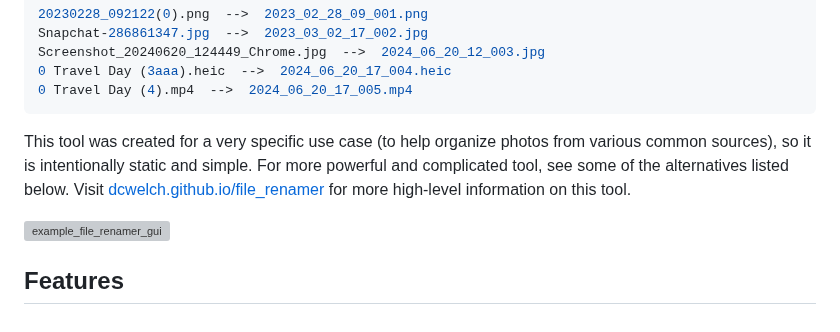
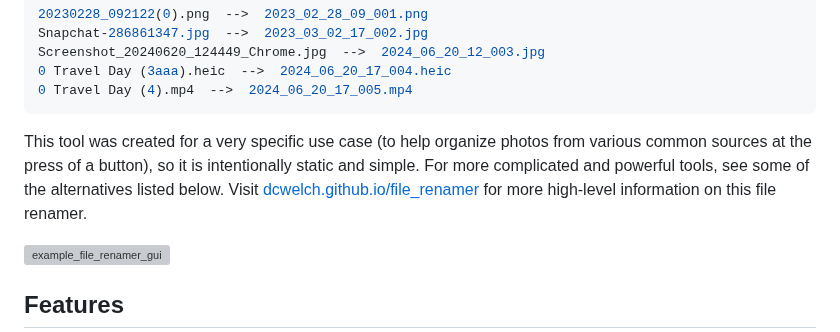
Before and after one commit to DCWelch/file_renamer, a Markdown page: README.md, the part around the change. GitHub-like rendering; grey boxes are pictures that could not be loaded.

````diff
--- a/README.md
+++ b/README.md
@@ -13,7 +13,7 @@ Examples:
    0 Travel Day (4).mp4  -->  2024_06_20_17_005.mp4
    ```
 
-This tool was created for a very specific use case (to help organize photos from various common sources), so it is intentionally static and simple. For more powerful and complicated tool, see some of the alternatives listed below. Visit [dcwelch.github.io/file_renamer](https://dcwelch.github.io/file_renamer) for more high-level information on this tool.
+This tool was created for a very specific use case (to help organize photos from various common sources at the press of a button), so it is intentionally static and simple. For more complicated and powerful tools, see some of the alternatives listed below. Visit [dcwelch.github.io/file_renamer](https://dcwelch.github.io/file_renamer) for more high-level information on this file renamer.
 
 ![example_file_renamer_gui](https://github.com/user-attachments/assets/fcdd43af-fcf1-448f-b83b-66fc174a3122)
 
````
